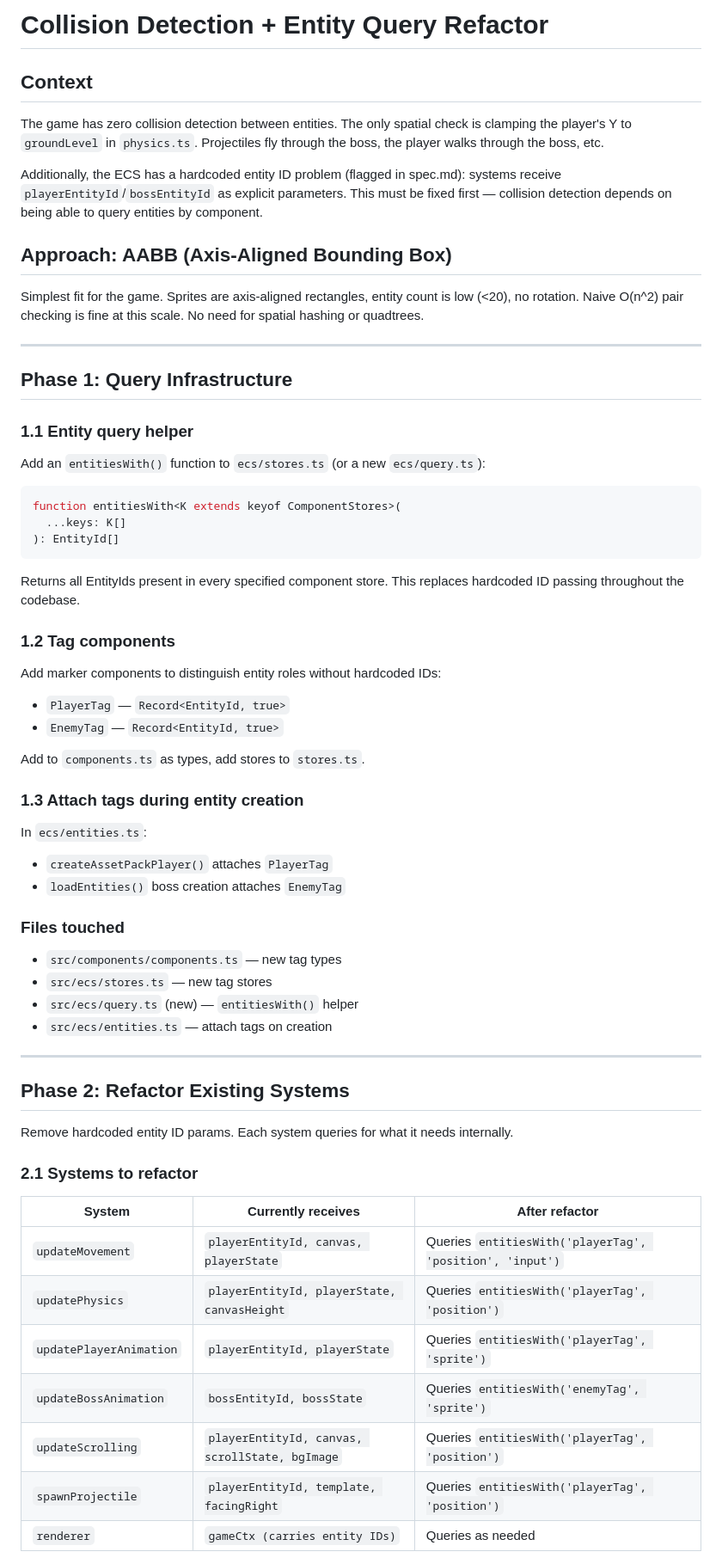
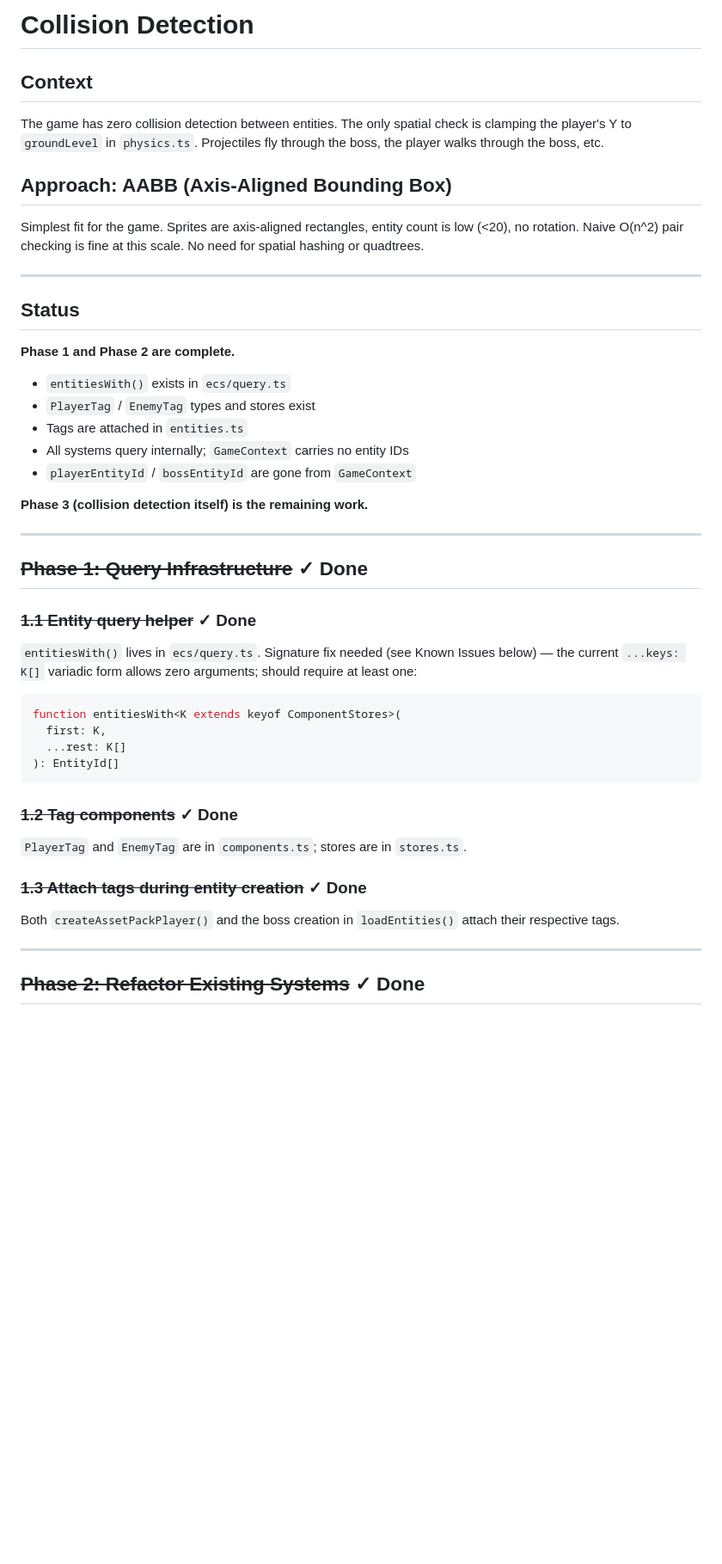
Before and after one commit to Gryff/fefc-sidescroller, a Markdown page: meta/plans/collision-detection.md, the part around one of its changes. Shown at 86% size. GitHub-like rendering; blank space fills up the shorter version.

````diff
--- a/meta/plans/collision-detection.md
+++ b/meta/plans/collision-detection.md
@@ -1,10 +1,8 @@
-# Collision Detection + Entity Query Refactor
+# Collision Detection
 
 ## Context
 
 The game has zero collision detection between entities. The only spatial check is clamping the player's Y to `groundLevel` in `physics.ts`. Projectiles fly through the boss, the player walks through the boss, etc.
-
-Additionally, the ECS has a hardcoded entity ID problem (flagged in spec.md): systems receive `playerEntityId`/`bossEntityId` as explicit parameters. This must be fixed first — collision detection depends on being able to query entities by component.
 
 ## Approach: AABB (Axis-Aligned Bounding Box)
 
@@ -12,56 +10,42 @@ Simplest fit for the game. Sprites are axis-aligned rectangles, entity count is
 
 ---
 
-## Phase 1: Query Infrastructure
+## Status
 
-### 1.1 Entity query helper
+**Phase 1 and Phase 2 are complete.**
 
-Add an `entitiesWith()` function to `ecs/stores.ts` (or a new `ecs/query.ts`):
+- `entitiesWith()` exists in `ecs/query.ts`
+- `PlayerTag` / `EnemyTag` types and stores exist
+- Tags are attached in `entities.ts`
+- All systems query internally; `GameContext` carries no entity IDs
+- `playerEntityId` / `bossEntityId` are gone from `GameContext`
+
+**Phase 3 (collision detection itself) is the remaining work.**
+
+---
+
+## ~~Phase 1: Query Infrastructure~~ ✓ Done
+
+### ~~1.1 Entity query helper~~ ✓ Done
+
+`entitiesWith()` lives in `ecs/query.ts`. Signature fix needed (see Known Issues below) — the current `...keys: K[]` variadic form allows zero arguments; should require at least one:
 
 ```ts
 function entitiesWith<K extends keyof ComponentStores>(
-  ...keys: K[]
+  first: K,
+  ...rest: K[]
 ): EntityId[]
 ```
 
-Returns all EntityIds present in every specified component store. This replaces hardcoded ID passing throughout the codebase.
+### ~~1.2 Tag components~~ ✓ Done
 
-### 1.2 Tag components
+`PlayerTag` and `EnemyTag` are in `components.ts`; stores are in `stores.ts`.
 
-Add marker components to distinguish entity roles without hardcoded IDs:
+### ~~1.3 Attach tags during entity creation~~ ✓ Done
 
-- `PlayerTag` — `Record<EntityId, true>`
-- `EnemyTag` — `Record<EntityId, true>`
-
-Add to `components.ts` as types, add stores to `stores.ts`.
-
-### 1.3 Attach tags during entity creation
-
-In `ecs/entities.ts`:
-- `createAssetPackPlayer()` attaches `PlayerTag`
-- `loadEntities()` boss creation attaches `EnemyTag`
-
-### Files touched
-- `src/components/components.ts` — new tag types
-- `src/ecs/stores.ts` — new tag stores
-- `src/ecs/query.ts` (new) — `entitiesWith()` helper
-- `src/ecs/entities.ts` — attach tags on creation
+Both `createAssetPackPlayer()` and the boss creation in `loadEntities()` attach their respective tags.
 
 ---
 
-## Phase 2: Refactor Existing Systems
+## ~~Phase 2: Refactor Existing Systems~~ ✓ Done
 
-Remove hardcoded entity ID params. Each system queries for what it needs internally.
-
-### 2.1 Systems to refactor
-
-| System | Currently receives | After refactor |
-|--------|-------------------|----------------|
-| `updateMovement` | `playerEntityId, canvas, playerState` | Queries `entitiesWith('playerTag', 'position', 'input')` |
-| `updatePhysics` | `playerEntityId, playerState, canvasHeight` | Queries `entitiesWith('playerTag', 'position')` |
-| `updatePlayerAnimation` | `playerEntityId, playerState` | Queries `entitiesWith('playerTag', 'sprite')` |
-| `updateBossAnimation` | `bossEntityId, bossState` | Queries `entitiesWith('enemyTag', 'sprite')` |
-| `updateScrolling` | `playerEntityId, canvas, scrollState, bgImage` | Queries `entitiesWith('playerTag', 'position')` |
-| `spawnProjectile` | `playerEntityId, template, facingRight` | Queries `entitiesWith('playerTag', 'position')` |
-| `renderer` | `gameCtx (carries entity IDs)` | Queries as needed |
-
````
Also changed, not shown: other parts of meta/plans/collision-detection.md (+104 -46 lines).
